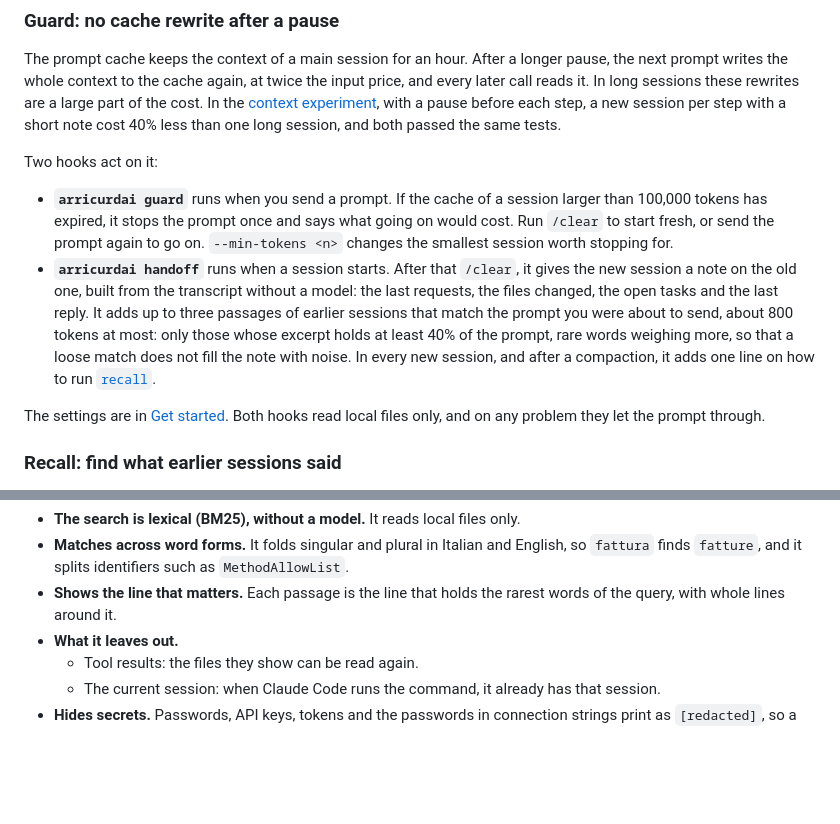
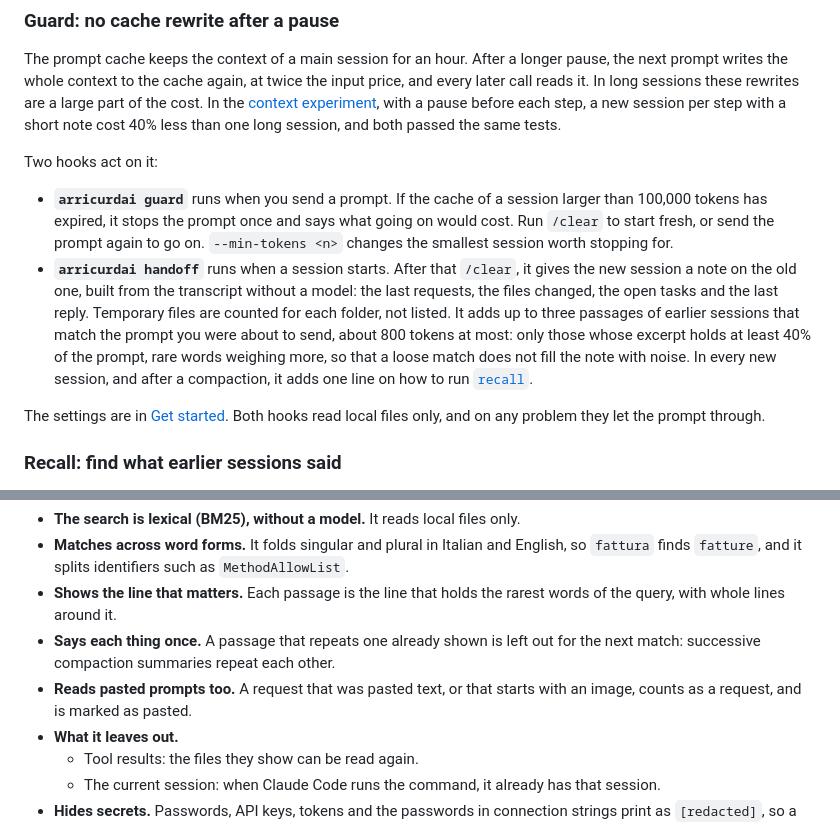
Before and after one commit to alessiodonato/arricurdai, a Markdown page: README.md, 2 parts joined by grey strips. Rendered like a GitHub page; blank space fills up the shorter version.

Commit message:
README: pasted prompts, repeated passages and temporary files in the note

```diff
--- a/README.md
+++ b/README.md
@@ -565,7 +565,7 @@ The prompt cache keeps the context of a main session for an hour. After a longer
 Two hooks act on it:
 
 - **`arricurdai guard`** runs when you send a prompt. If the cache of a session larger than 100,000 tokens has expired, it stops the prompt once and says what going on would cost. Run `/clear` to start fresh, or send the prompt again to go on. `--min-tokens <n>` changes the smallest session worth stopping for.
-- **`arricurdai handoff`** runs when a session starts. After that `/clear`, it gives the new session a note on the old one, built from the transcript without a model: the last requests, the files changed, the open tasks and the last reply. It adds up to three passages of earlier sessions that match the prompt you were about to send, about 800 tokens at most: only those whose excerpt holds at least 40% of the prompt, rare words weighing more, so that a loose match does not fill the note with noise. In every new session, and after a compaction, it adds one line on how to run [`recall`](#recall-find-what-earlier-sessions-said).
+- **`arricurdai handoff`** runs when a session starts. After that `/clear`, it gives the new session a note on the old one, built from the transcript without a model: the last requests, the files changed, the open tasks and the last reply. Temporary files are counted for each folder, not listed. It adds up to three passages of earlier sessions that match the prompt you were about to send, about 800 tokens at most: only those whose excerpt holds at least 40% of the prompt, rare words weighing more, so that a loose match does not fill the note with noise. In every new session, and after a compaction, it adds one line on how to run [`recall`](#recall-find-what-earlier-sessions-said).
 
 The settings are in [Get started](#-get-started). Both hooks read local files only, and on any problem they let the prompt through.
 
@@ -588,6 +588,8 @@ How it works:
 - **The search is lexical (BM25), without a model.** It reads local files only.
 - **Matches across word forms.** It folds singular and plural in Italian and English, so `fattura` finds `fatture`, and it splits identifiers such as `MethodAllowList`.
 - **Shows the line that matters.** Each passage is the line that holds the rarest words of the query, with whole lines around it.
+- **Says each thing once.** A passage that repeats one already shown is left out for the next match: successive compaction summaries repeat each other.
+- **Reads pasted prompts too.** A request that was pasted text, or that starts with an image, counts as a request, and is marked as pasted.
 - **What it leaves out.**
   - Tool results: the files they show can be read again.
   - The current session: when Claude Code runs the command, it already has that session.
```
